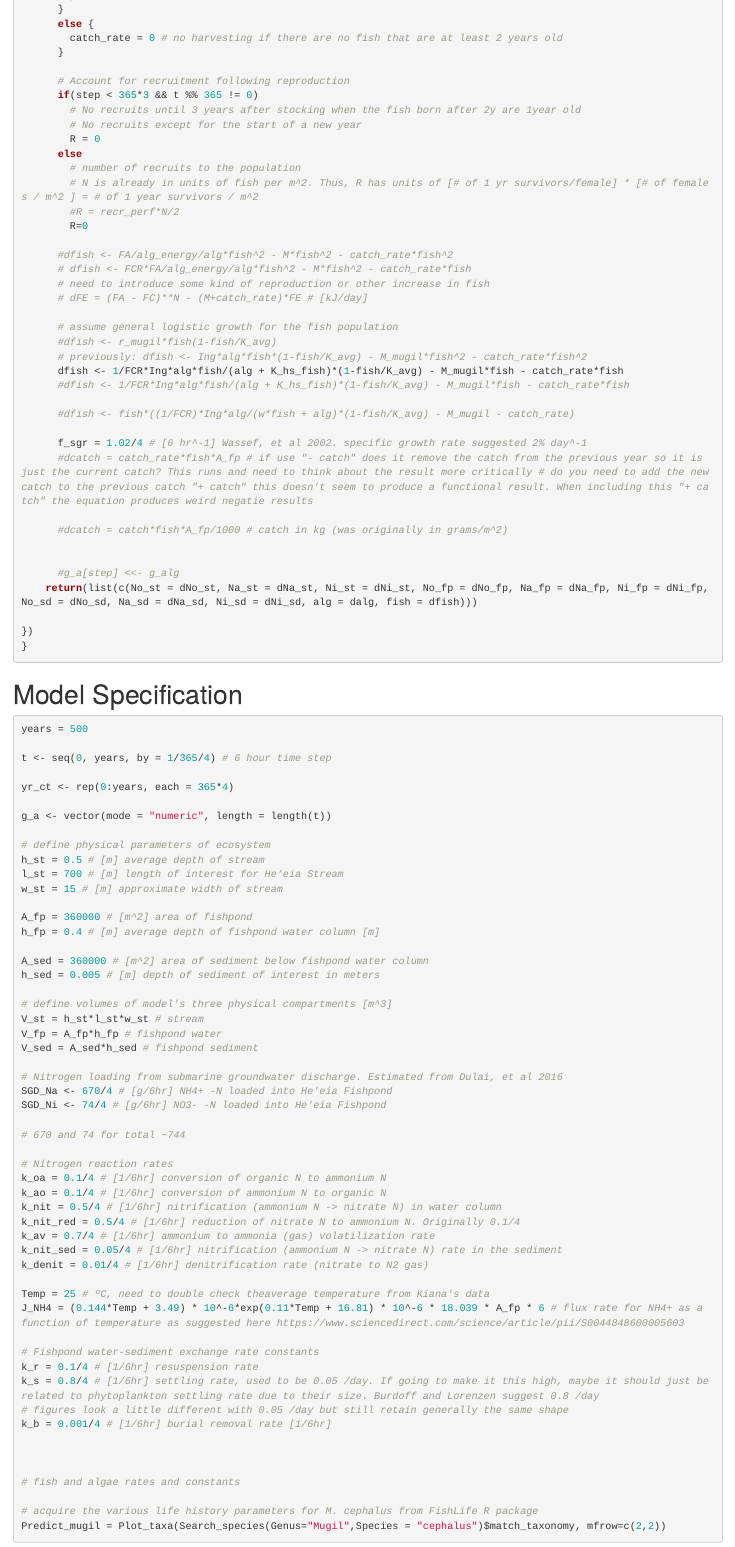
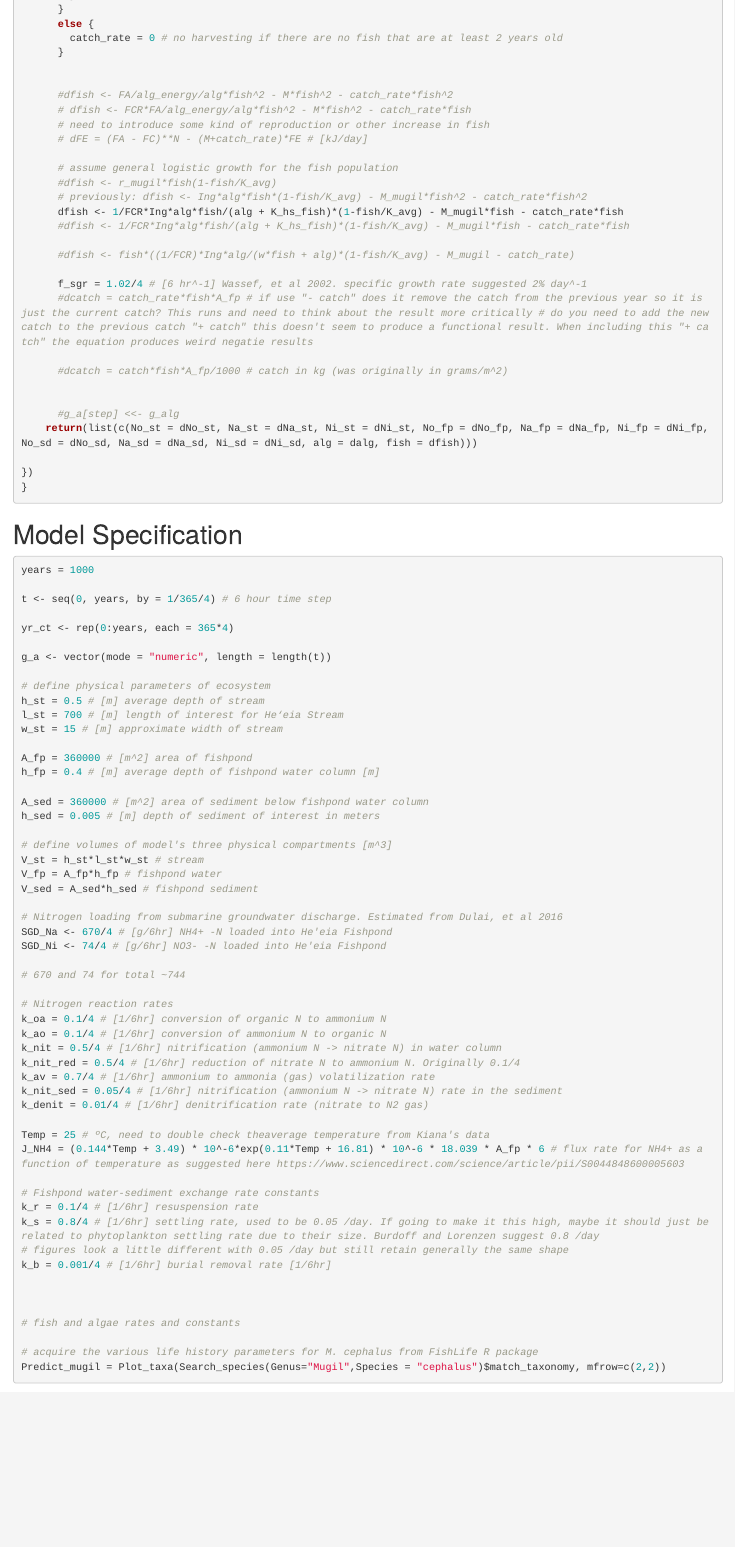
Before and after one commit to nakoafarrant/r-heeia-model, an R Markdown document (heeia_april_tests.Rmd): the page in a window 1100 px wide, from 5940 px down. Rendered offline with R 4.5, knitr and Pandoc, with nearby package versions; some code elsewhere in the file could not run offline.

````diff
--- a/heeia_april_tests.Rmd
+++ b/heeia_april_tests.Rmd
@@ -266,16 +266,6 @@
         catch_rate = 0 # no harvesting if there are no fish that are at least 2 years old
       }
 
-      # Account for recruitment following reproduction
-      if(step < 365*3 && t %% 365 != 0)
-        # No recruits until 3 years after stocking when the fish born after 2y are 1year old
-        # No recruits except for the start of a new year
-        R = 0
-      else
-        # number of recruits to the population
-        # N is already in units of fish per m^2. Thus, R has units of [# of 1 yr survivors/female] * [# of females / m^2 ] = # of 1 year survivors / m^2
-        #R = recr_perf*N/2
-        R=0
 
       #dfish <- FA/alg_energy/alg*fish^2 - M*fish^2 - catch_rate*fish^2
       # dfish <- FCR*FA/alg_energy/alg*fish^2 - M*fish^2 - catch_rate*fish
@@ -305,7 +295,7 @@
 
 # Model Specification
 ```{r}
-years = 500
+years = 1000
 
 t <- seq(0, years, by = 1/365/4) # 6 hour time step
 
````
Also changed, not shown: heeia_april_tests.Rmd (11 more changed lines).
